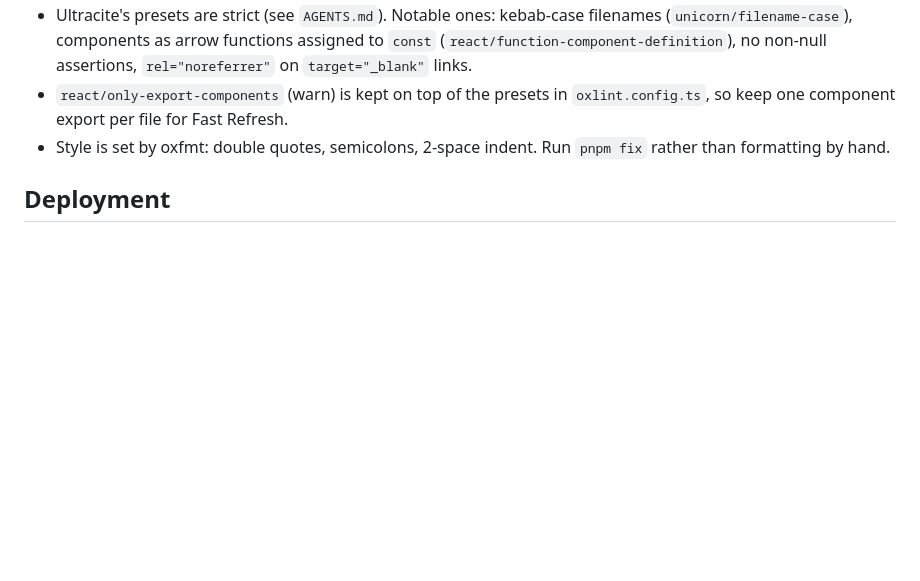
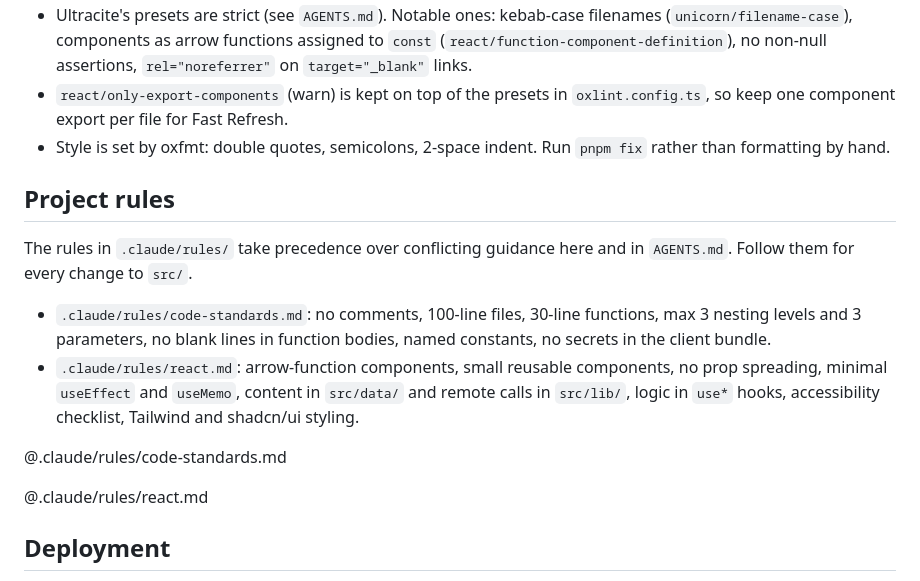
Before and after one commit to LucasFlaquer/lucasflaquer.github.io, a Markdown page: CLAUDE.md, the part around one of its changes. Rendered like a GitHub page; blank space fills up the shorter version.

```diff
--- a/CLAUDE.md
+++ b/CLAUDE.md
@@ -65,6 +73,17 @@ oxfmt.config.ts               formatter config (extends ultracite/oxfmt)
 - `react/only-export-components` (warn) is kept on top of the presets in `oxlint.config.ts`, so keep one component export per file for Fast Refresh.
 - Style is set by oxfmt: double quotes, semicolons, 2-space indent. Run `pnpm fix` rather than formatting by hand.
 
+## Project rules
+
+The rules in `.claude/rules/` take precedence over conflicting guidance here and in `AGENTS.md`. Follow them for every change to `src/`.
+
+- `.claude/rules/code-standards.md`: no comments, 100-line files, 30-line functions, max 3 nesting levels and 3 parameters, no blank lines in function bodies, named constants, no secrets in the client bundle.
+- `.claude/rules/react.md`: arrow-function components, small reusable components, no prop spreading, minimal `useEffect` and `useMemo`, content in `src/data/` and remote calls in `src/lib/`, logic in `use*` hooks, accessibility checklist, Tailwind and shadcn/ui styling.
+
+@.claude/rules/code-standards.md
+
+@.claude/rules/react.md
+
 ## Deployment
 
 Every push to `master` (or a manual `workflow_dispatch`) runs `.github/workflows/deploy.yml`: install with `--frozen-lockfile`, `pnpm check`, `pnpm build`, then upload `dist/` and publish it to GitHub Pages. This is a user site (`<user>.github.io`), so it is served from the domain root and `vite.config.ts` needs no `base` option. If a client-side router is added later, GitHub Pages has no SPA fallback; use hash routing or add a `404.html` that redirects to `index.html`.
```
Also changed, not shown: other parts of CLAUDE.md (+15 -7 lines), .claude/rules/code-standards.md (added, +221 -0 lines), .claude/rules/react.md (added, +401 -0 lines).
